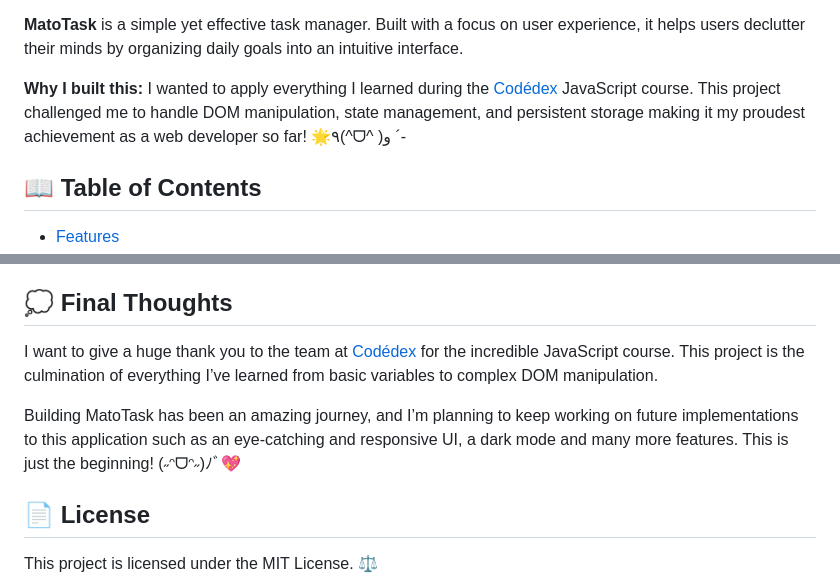
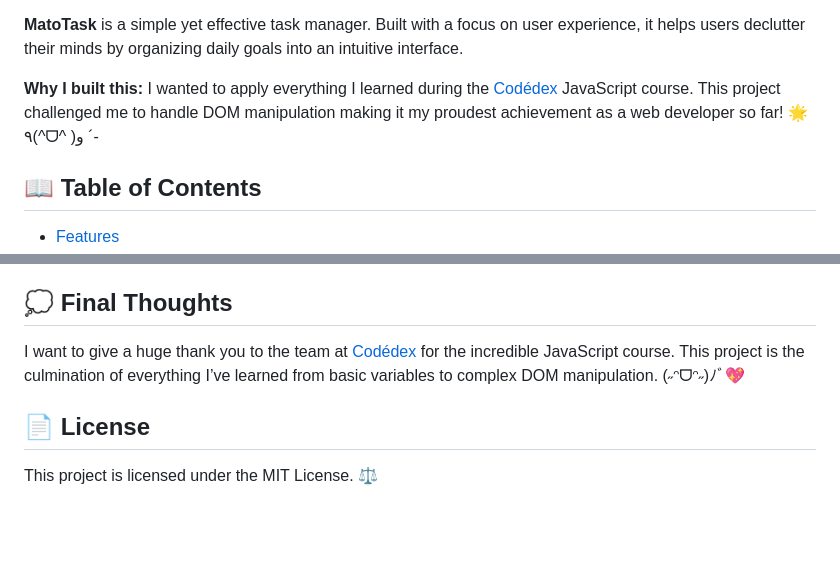
Before and after one commit to sh3rqxs/matotask-project, a Markdown page: README.md, 2 parts joined by grey strips. Drawn GitHub-style; blank space fills up the shorter version.

```diff
--- a/README.md
+++ b/README.md
@@ -4,7 +4,7 @@
 
 <p><b>MatoTask</b> is a simple yet effective task manager. Built with a focus on user experience, it helps users declutter their minds by organizing daily goals into an intuitive interface.</p>
 
-<p><b>Why I built this:</b> I wanted to apply everything I learned during the <a href="https://www.codedex.io/home" target="_blank">Codédex</a> JavaScript course. This project challenged me to handle DOM manipulation, state management, and persistent storage making it my proudest achievement as a web developer so far! 🌟٩(^ᗜ^ )و ´-</p>
+<p><b>Why I built this:</b> I wanted to apply everything I learned during the <a href="https://www.codedex.io/home" target="_blank">Codédex</a> JavaScript course. This project challenged me to handle DOM manipulation making it my proudest achievement as a web developer so far! 🌟٩(^ᗜ^ )و ´-</p>
 
 <nav>
 <h2>📖 Table of Contents</h2>
@@ -67,9 +67,7 @@
 <section id="final-thoughts">
 <h2>💭 Final Thoughts</h2>
 
-<p>I want to give a huge thank you to the team at <a href="https://www.codedex.io/home" target="_blank">Codédex</a> for the incredible JavaScript course. This project is the culmination of everything I’ve learned from basic variables to complex DOM manipulation.</p>
-
-<p>Building MatoTask has been an amazing journey, and I’m planning to keep working on future implementations to this application such as an eye-catching and responsive UI, a dark mode and many more features. This is just the beginning! (˶ᵔᗜᵔ˶)ﾉﾞ💖</p>
+<p>I want to give a huge thank you to the team at <a href="https://www.codedex.io/home" target="_blank">Codédex</a> for the incredible JavaScript course. This project is the culmination of everything I’ve learned from basic variables to complex DOM manipulation. (˶ᵔᗜᵔ˶)ﾉﾞ💖</p>
 </section>
 
 <section id="license">
```
